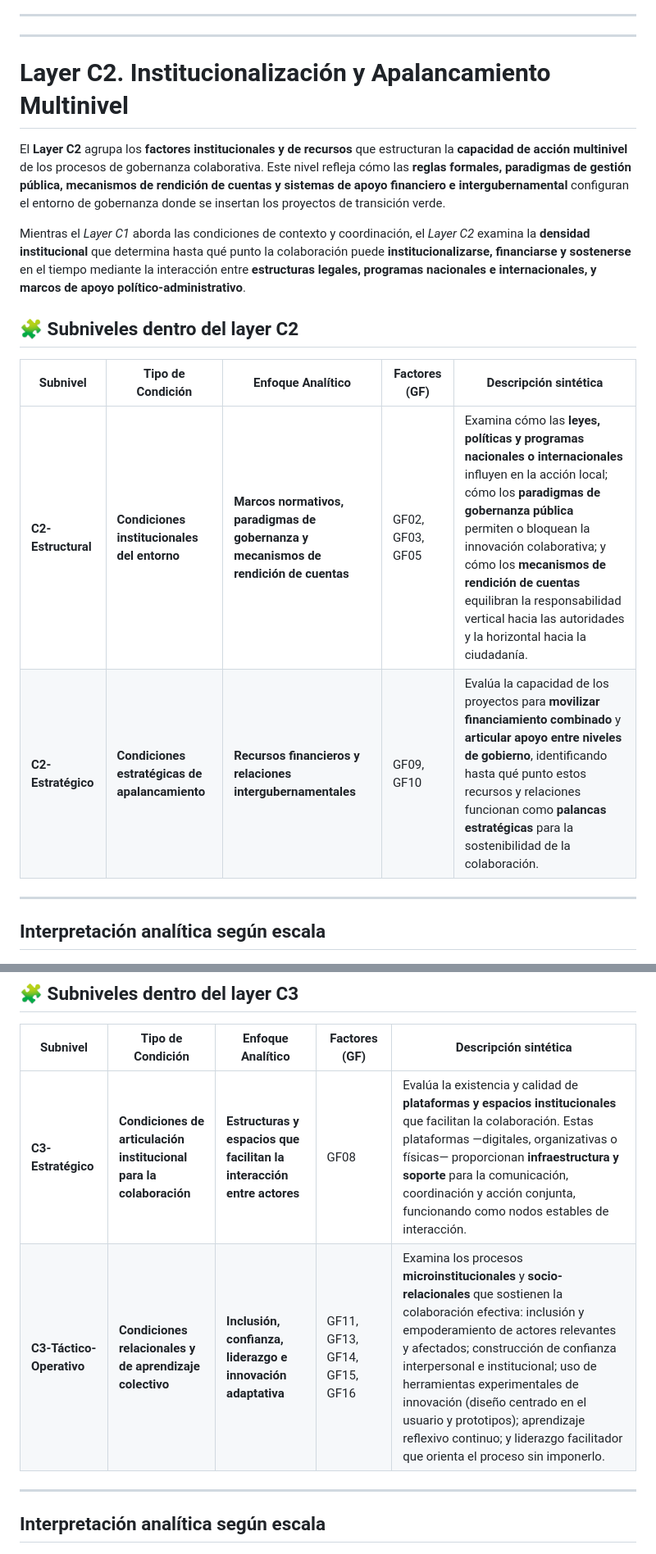
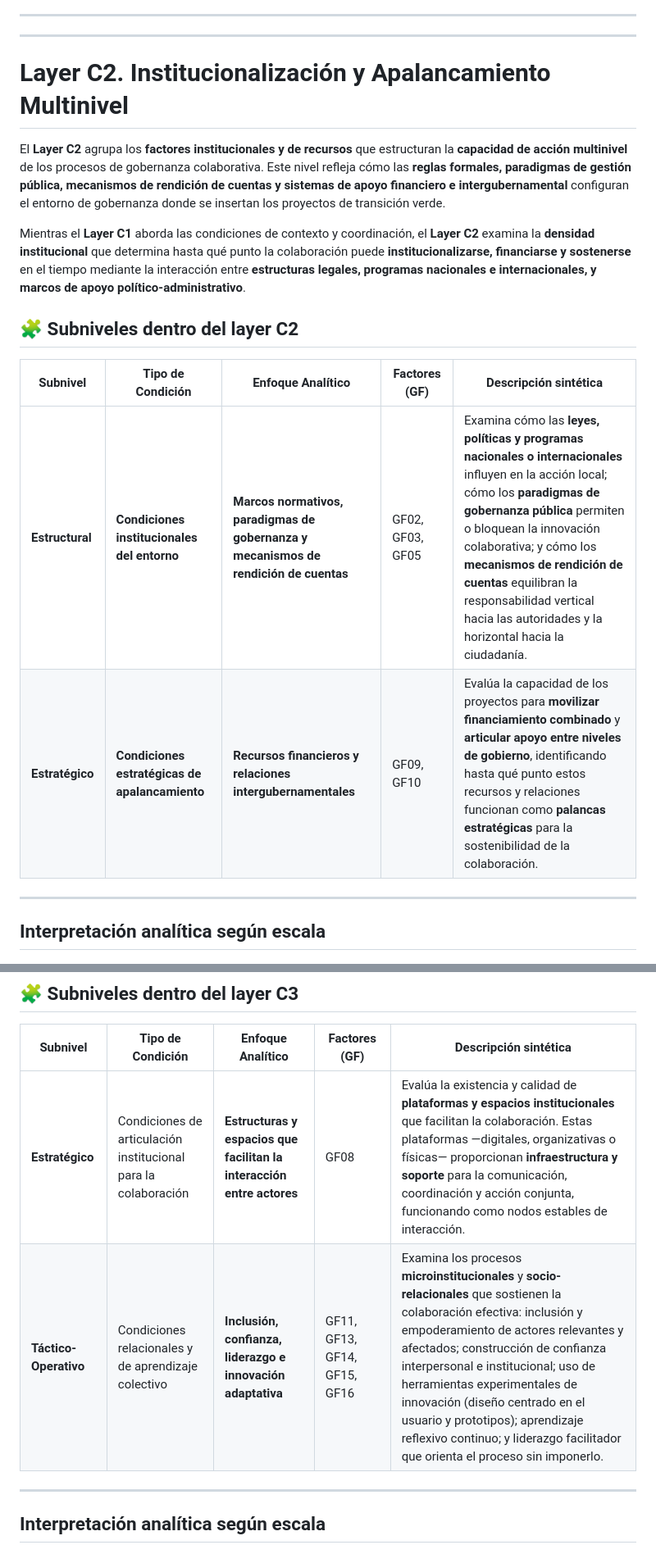
Before and after one commit to cnavarret/qca-scores, a Markdown page: README.md, 2 parts joined by grey strips. Shown: that part at 82% size. Drawn GitHub-style.

```diff
--- a/README.md
+++ b/README.md
@@ -65,19 +65,19 @@ En conjunto, este layer captura **el grado de alineación entre las condiciones
 ---
 ------------
 
-# **Layer C2. Institucionalización y Apalancamiento Multinivel**
+# Layer C2. Institucionalización y Apalancamiento Multinivel
 
 El **Layer C2** agrupa los **factores institucionales y de recursos** que estructuran la **capacidad de acción multinivel** de los procesos de gobernanza colaborativa. Este nivel refleja cómo las **reglas formales, paradigmas de gestión pública, mecanismos de rendición de cuentas y sistemas de apoyo financiero e intergubernamental** configuran el entorno de gobernanza donde se insertan los proyectos de transición verde.
 
-Mientras el *Layer C1* aborda las condiciones de contexto y coordinación, el *Layer C2* examina la **densidad institucional** que determina hasta qué punto la colaboración puede **institucionalizarse, financiarse y sostenerse** en el tiempo mediante la interacción entre **estructuras legales, programas nacionales e internacionales, y marcos de apoyo político-administrativo**.
+Mientras el **Layer C1** aborda las condiciones de contexto y coordinación, el **Layer C2** examina la **densidad institucional** que determina hasta qué punto la colaboración puede **institucionalizarse, financiarse y sostenerse** en el tiempo mediante la interacción entre **estructuras legales, programas nacionales e internacionales, y marcos de apoyo político-administrativo**.
 
 
 ## 🧩 Subniveles dentro del layer C2
 
 | Subnivel           | Tipo de Condición                              | Enfoque Analítico                                                                    | Factores (GF)    | Descripción sintética                                                                                                                                                                                                                                                                                                                                         |
 | ------------------ | ---------------------------------------------- | ------------------------------------------------------------------------------------ | ---------------- | ------------------------------------------------------------------------------------------------------------------------------------------------------------------------------------------------------------------------------------------------------------------------------------------------------------------------------------------------------------- |
-| **C2-Estructural** | **Condiciones institucionales del entorno**    | **Marcos normativos, paradigmas de gobernanza y mecanismos de rendición de cuentas** | GF02, GF03, GF05 | Examina cómo las **leyes, políticas y programas nacionales o internacionales** influyen en la acción local; cómo los **paradigmas de gobernanza pública** permiten o bloquean la innovación colaborativa; y cómo los **mecanismos de rendición de cuentas** equilibran la responsabilidad vertical hacia las autoridades y la horizontal hacia la ciudadanía. |
-| **C2-Estratégico** | **Condiciones estratégicas de apalancamiento** | **Recursos financieros y relaciones intergubernamentales**                           | GF09, GF10       | Evalúa la capacidad de los proyectos para **movilizar financiamiento combinado** y **articular apoyo entre niveles de gobierno**, identificando hasta qué punto estos recursos y relaciones funcionan como **palancas estratégicas** para la sostenibilidad de la colaboración.                                                                               |
+| **Estructural** | **Condiciones institucionales del entorno**    | **Marcos normativos, paradigmas de gobernanza y mecanismos de rendición de cuentas** | GF02, GF03, GF05 | Examina cómo las **leyes, políticas y programas nacionales o internacionales** influyen en la acción local; cómo los **paradigmas de gobernanza pública** permiten o bloquean la innovación colaborativa; y cómo los **mecanismos de rendición de cuentas** equilibran la responsabilidad vertical hacia las autoridades y la horizontal hacia la ciudadanía. |
+| **Estratégico** | **Condiciones estratégicas de apalancamiento** | **Recursos financieros y relaciones intergubernamentales**                           | GF09, GF10       | Evalúa la capacidad de los proyectos para **movilizar financiamiento combinado** y **articular apoyo entre niveles de gobierno**, identificando hasta qué punto estos recursos y relaciones funcionan como **palancas estratégicas** para la sostenibilidad de la colaboración.                                                                               |
 
 ---
 
@@ -116,8 +116,8 @@ El C3 es, por tanto, el layer que **vincula la estructura con la práctica**, do
 
 | Subnivel                 | Tipo de Condición                                                  | Enfoque Analítico                                                     | Factores (GF)                | Descripción sintética                                                                                                                                                                                                                                                                                                                                                                                                              |
 | ------------------------ | ------------------------------------------------------------------ | --------------------------------------------------------------------- | ---------------------------- | ---------------------------------------------------------------------------------------------------------------------------------------------------------------------------------------------------------------------------------------------------------------------------------------------------------------------------------------------------------------------------------------------------------------------------------- |
-| **C3-Estratégico**       | **Condiciones de articulación institucional para la colaboración** | **Estructuras y espacios que facilitan la interacción entre actores** | GF08                         | Evalúa la existencia y calidad de **plataformas y espacios institucionales** que facilitan la colaboración. Estas plataformas —digitales, organizativas o físicas— proporcionan **infraestructura y soporte** para la comunicación, coordinación y acción conjunta, funcionando como nodos estables de interacción.                                                                                                                |
-| **C3-Táctico-Operativo** | **Condiciones relacionales y de aprendizaje colectivo**            | **Inclusión, confianza, liderazgo e innovación adaptativa**           | GF11, GF13, GF14, GF15, GF16 | Examina los procesos **microinstitucionales** y **socio-relacionales** que sostienen la colaboración efectiva: inclusión y empoderamiento de actores relevantes y afectados; construcción de confianza interpersonal e institucional; uso de herramientas experimentales de innovación (diseño centrado en el usuario y prototipos); aprendizaje reflexivo continuo; y liderazgo facilitador que orienta el proceso sin imponerlo. |
+| **Estratégico**       | Condiciones de articulación institucional para la colaboración | **Estructuras y espacios que facilitan la interacción entre actores** | GF08                         | Evalúa la existencia y calidad de **plataformas y espacios institucionales** que facilitan la colaboración. Estas plataformas —digitales, organizativas o físicas— proporcionan **infraestructura y soporte** para la comunicación, coordinación y acción conjunta, funcionando como nodos estables de interacción.                                                                                                                |
+| **Táctico-Operativo** | Condiciones relacionales y de aprendizaje colectivo            | **Inclusión, confianza, liderazgo e innovación adaptativa**           | GF11, GF13, GF14, GF15, GF16 | Examina los procesos **microinstitucionales** y **socio-relacionales** que sostienen la colaboración efectiva: inclusión y empoderamiento de actores relevantes y afectados; construcción de confianza interpersonal e institucional; uso de herramientas experimentales de innovación (diseño centrado en el usuario y prototipos); aprendizaje reflexivo continuo; y liderazgo facilitador que orienta el proceso sin imponerlo. |
 
 ---
 
```
Also changed, not shown: other parts of README.md (+16 -16 lines).
